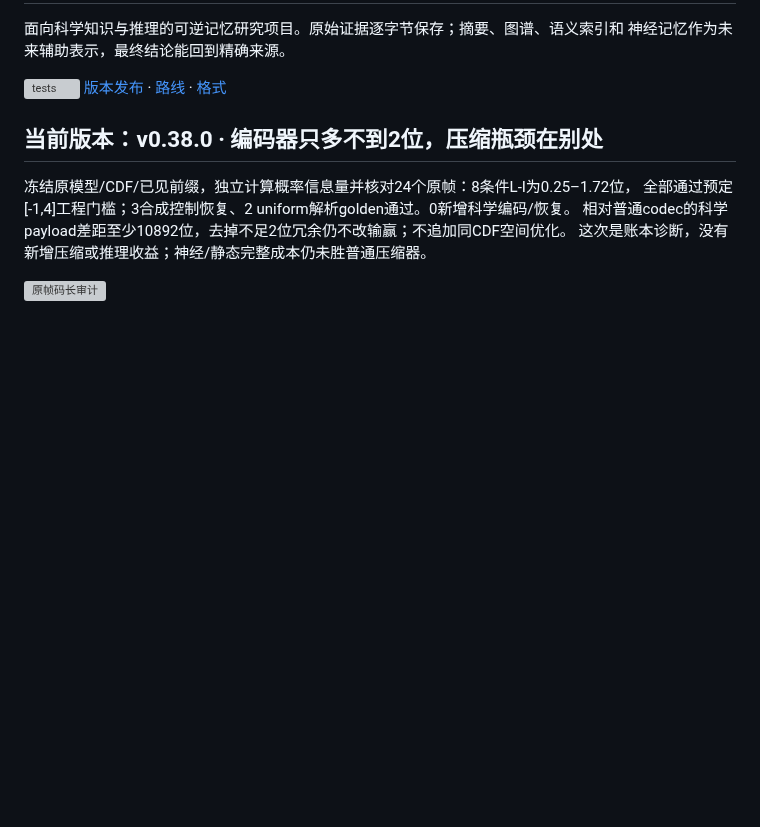
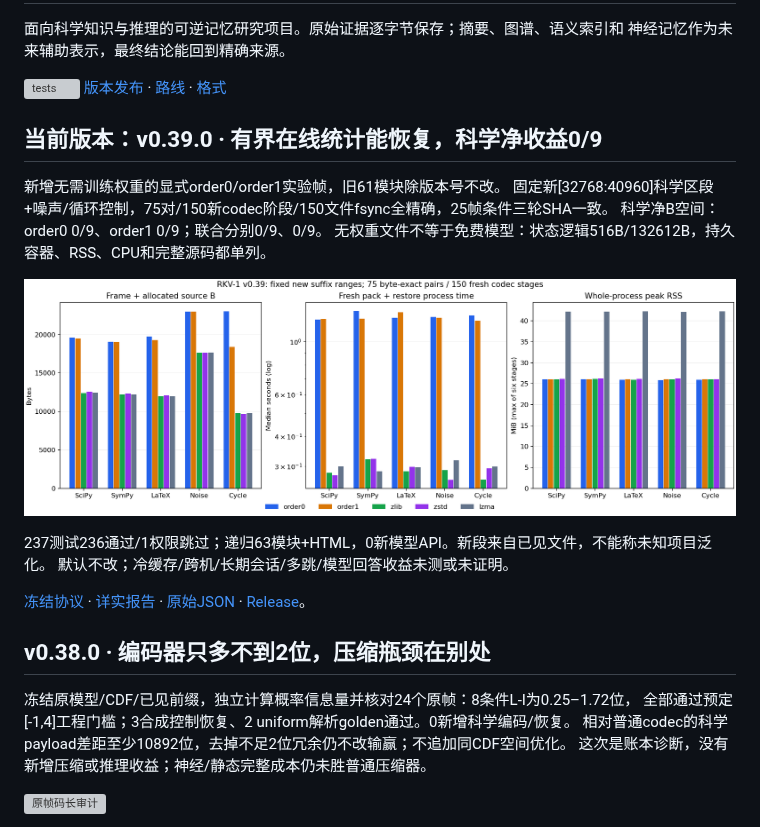
Before and after one commit to StarlitPupils/RKV-1, a Markdown page: README.md, the part around the change. GitHub-like rendering; pictures changed too: results/v0.39.0/online-counts-cost.png (added); blank space fills up the shorter version; grey boxes are pictures that could not be loaded.

Commit message:
Report online statistics negative scientific result with complete state and CPU costs

```diff
--- a/README.md
+++ b/README.md
@@ -6,7 +6,22 @@
 [![tests](https://github.com/StarlitPupils/RKV-1/actions/workflows/ci.yml/badge.svg)](https://github.com/StarlitPupils/RKV-1/actions/workflows/ci.yml)
 [版本发布](https://github.com/StarlitPupils/RKV-1/releases) · [路线](docs/ROADMAP.md) · [格式](docs/FORMAT.md)
 
-## 当前版本：v0.38.0 · 编码器只多不到2位，压缩瓶颈在别处
+## 当前版本：v0.39.0 · 有界在线统计能恢复，科学净收益0/9
+
+新增无需训练权重的显式order0/order1实验帧，旧61模块除版本号不改。
+固定新[32768:40960]科学区段+噪声/循环控制，75对/150新codec阶段/150文件fsync全精确，25帧条件三轮SHA一致。
+科学净B空间：order0 0/9、order1 0/9；联合分别0/9、0/9。
+无权重文件不等于免费模型：状态逻辑516B/132612B，持久容器、RSS、CPU和完整源码都单列。
+
+![在线统计完整成本](results/v0.39.0/online-counts-cost.png)
+
+237测试236通过/1权限跳过；递归63模块+HTML，0新模型API。新段来自已见文件，不能称未知项目泛化。
+默认不改；冷缓存/跨机/长期会话/多跳/模型回答收益未测或未证明。
+
+[冻结协议](docs/ONLINE-COUNTS.md) · [详实报告](results/v0.39.0/SUMMARY.md) ·
+[原始JSON](results/v0.39.0/round-1.json) · [Release](https://github.com/StarlitPupils/RKV-1/releases/tag/v0.39.0)。
+
+## v0.38.0 · 编码器只多不到2位，压缩瓶颈在别处
 
 冻结原模型/CDF/已见前缀，独立计算概率信息量并核对24个原帧：8条件L-I为0.25–1.72位，
 全部通过预定[-1,4]工程门槛；3合成控制恢复、2 uniform解析golden通过。0新增科学编码/恢复。
```
Also changed, not shown: docs/ROADMAP.md (+7 -0 lines), docs/releases/v0.39.0.md (added, +10 -0 lines), results/v0.39.0/SUMMARY.md (added, +107 -0 lines), 11 other files.
